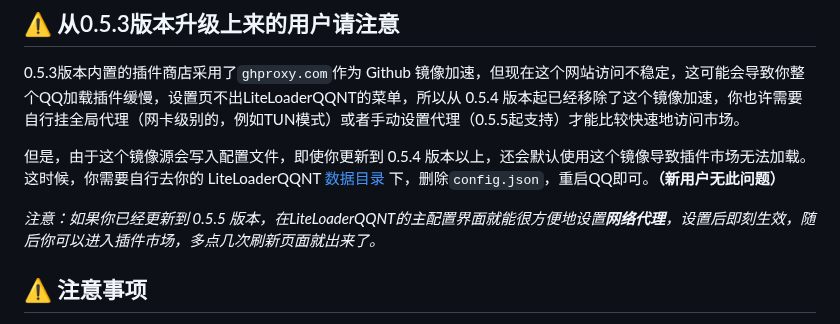
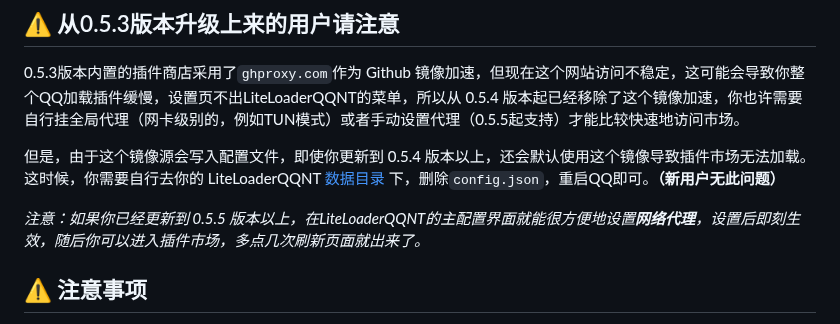
Before and after one commit to LiteLoaderQQNT/LiteLoaderQQNT, a Markdown page: README.md, the part around the change. Rendered like a GitHub page.

Commit message:
更新 README.md

```diff
--- a/README.md
+++ b/README.md
@@ -14,7 +14,7 @@ LiteLoaderQQNT 主页：https://llqqnt.mukapp.top
 
 但是，由于这个镜像源会写入配置文件，即使你更新到 0.5.4 版本以上，还会默认使用这个镜像导致插件市场无法加载。这时候，你需要自行去你的 LiteLoaderQQNT [数据目录](#数据目录) 下，删除`config.json`，重启QQ即可。**（新用户无此问题）**
 
-*注意：如果你已经更新到 0.5.5 版本，在LiteLoaderQQNT的主配置界面就能很方便地设置**网络代理**，设置后即刻生效，随后你可以进入插件市场，多点几次刷新页面就出来了。*
+*注意：如果你已经更新到 0.5.5 版本以上，在LiteLoaderQQNT的主配置界面就能很方便地设置**网络代理**，设置后即刻生效，随后你可以进入插件市场，多点几次刷新页面就出来了。*
 
 
 
```
